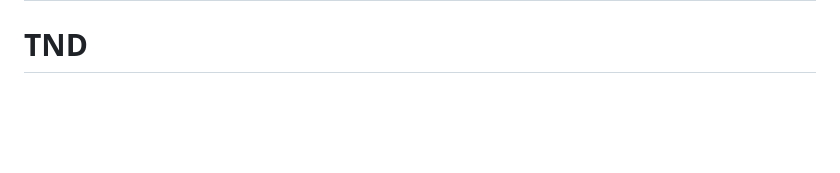
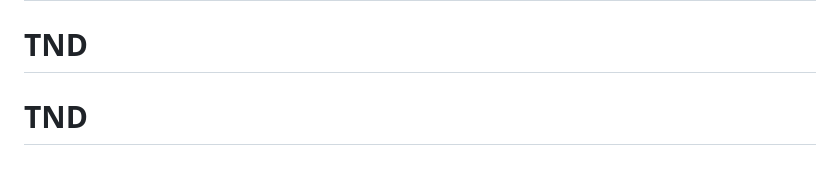
Before and after one commit to cuberixapps-hub/TND, a Markdown page: README.md, the part around the change. GitHub-like rendering; blank space fills up the shorter version.

Commit message:
first commit
Made-with: Cursor

```diff
--- a/README.md
+++ b/README.md
@@ -190,3 +190,4 @@ For issues or questions, please create an issue in the repository.
 **Note**: This app contains content for different age groups. Please ensure appropriate supervision for younger players.
 # truth_or_dare
 # TND
+# TND
```
